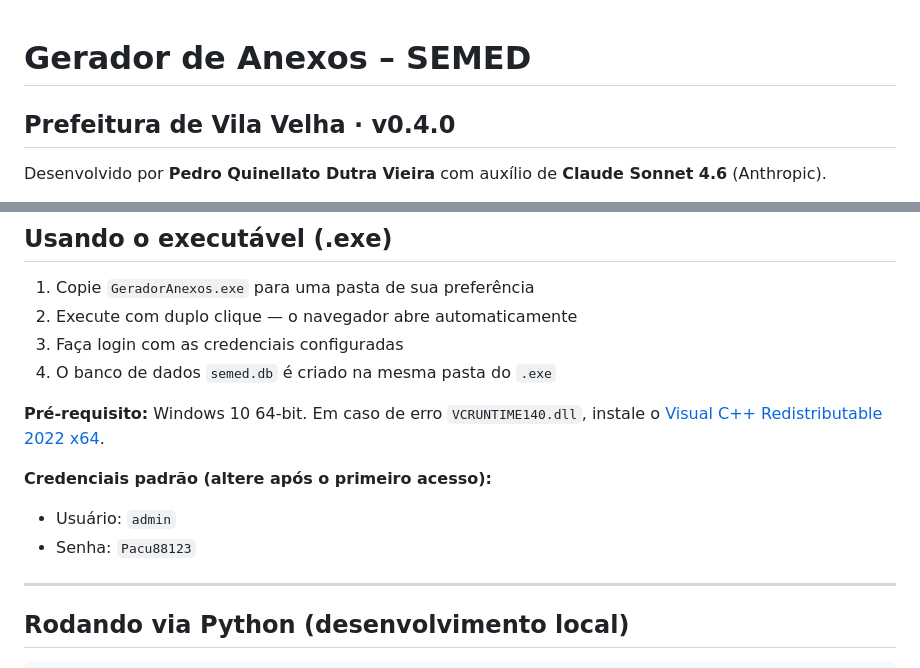
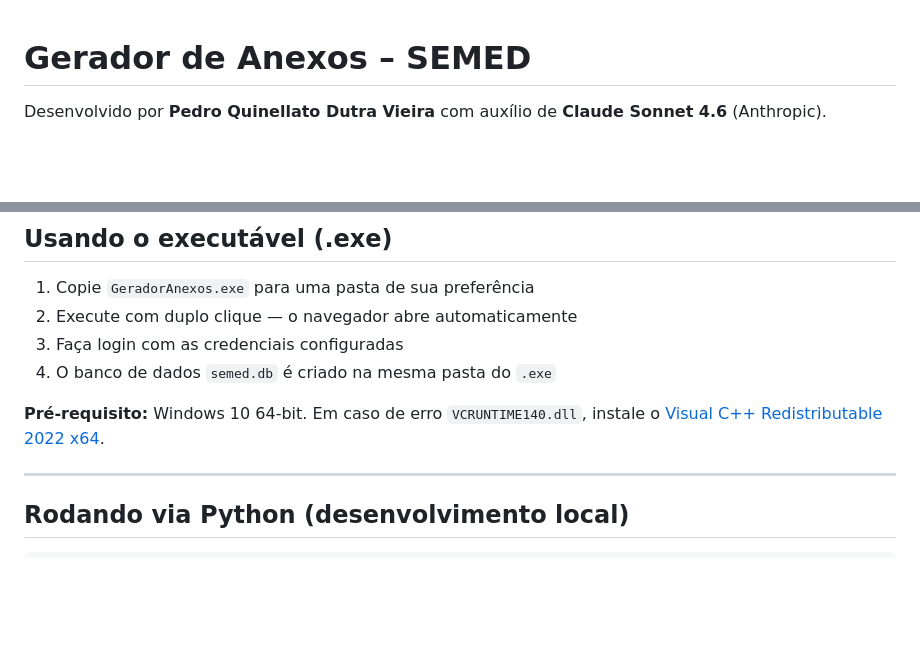
Before and after one commit to pedroqdvieira/Gerador-de-Anexos, a Markdown page: README.md, 2 parts joined by grey strips. Drawn GitHub-style; blank space fills up the shorter version.

Commit message:
Remove unnecessary info from README
Removed unnecessary info section from README.

```diff
--- a/README.md
+++ b/README.md
@@ -1,5 +1,4 @@
 # Gerador de Anexos – SEMED
-## Prefeitura de Vila Velha · v0.4.0
 
 Desenvolvido por **Pedro Quinellato Dutra Vieira** com auxílio de **Claude Sonnet 4.6** (Anthropic).
 
@@ -49,10 +48,6 @@ Sistema web para geração automática dos anexos de pagamento de notas fiscais
 4. O banco de dados `semed.db` é criado na mesma pasta do `.exe`
 
 **Pré-requisito:** Windows 10 64-bit. Em caso de erro `VCRUNTIME140.dll`, instale o [Visual C++ Redistributable 2022 x64](https://aka.ms/vs/17/release/vc_redist.x64.exe).
-
-**Credenciais padrão (altere após o primeiro acesso):**
-- Usuário: `admin`
-- Senha: `Pacu88123`
 
 ---
 
```
